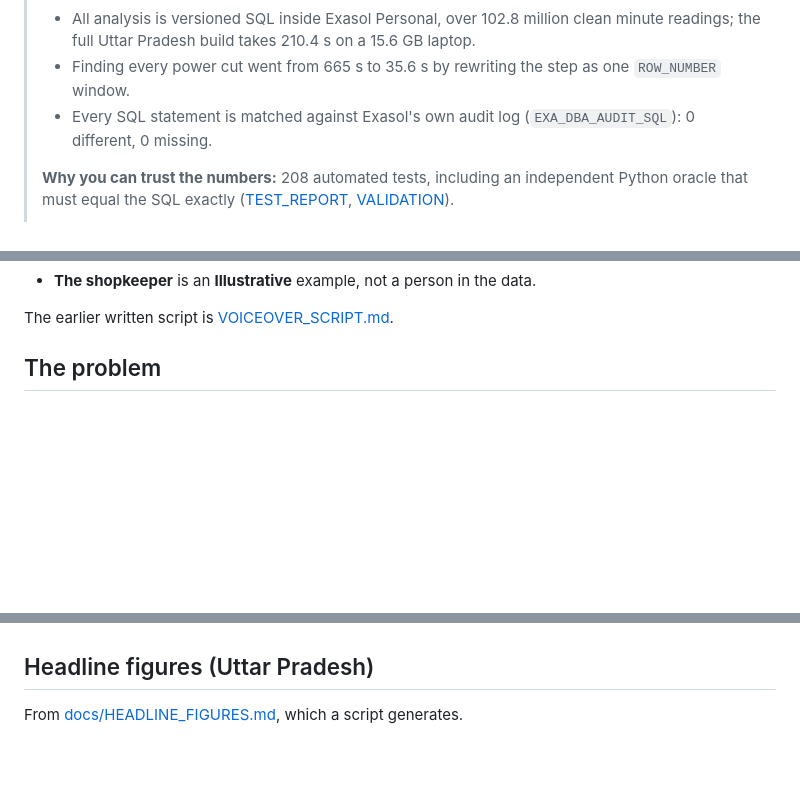
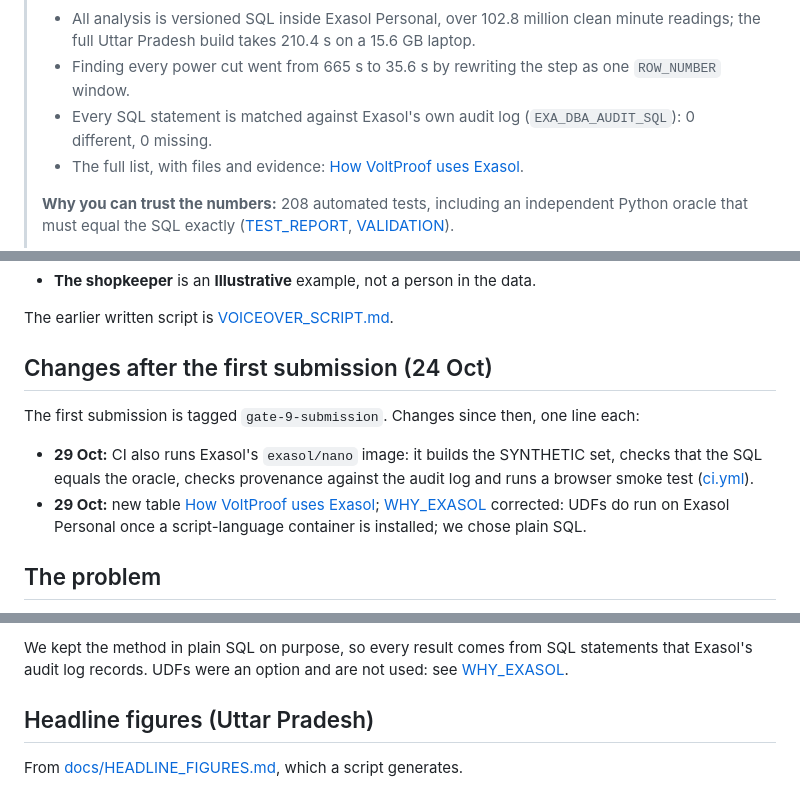
Before and after one commit to stredevirad/voltproof-exathon-2026, a Markdown page: README.md, 3 parts joined by grey strips. Rendered like a GitHub page; blank space fills up the shorter version.

```diff
--- a/README.md
+++ b/README.md
@@ -24,6 +24,7 @@ This project was built with AI coding assistance (Claude Code).
 >   Pradesh build takes 210.4 s on a 15.6 GB laptop.
 > - Finding every power cut went from 665 s to 35.6 s by rewriting the step as one `ROW_NUMBER` window.
 > - Every SQL statement is matched against Exasol's own audit log (`EXA_DBA_AUDIT_SQL`): 0 different, 0 missing.
+> - The full list, with files and evidence: [How VoltProof uses Exasol](#how-voltproof-uses-exasol).
 >
 > **Why you can trust the numbers:** 208 automated tests, including an independent Python oracle that must equal the
 > SQL exactly ([TEST_REPORT](docs/TEST_REPORT.md), [VALIDATION](docs/VALIDATION.md)).
@@ -62,6 +63,14 @@ this README state them precisely:
 - **The shopkeeper** is an **Illustrative** example, not a person in the data.
 
 The earlier written script is [VOICEOVER_SCRIPT.md](docs/deliverables/VOICEOVER_SCRIPT.md).
+
+## Changes after the first submission (24 Oct)
+
+The first submission is tagged `gate-9-submission`. Changes since then, one line each:
+- **29 Oct:** CI also runs Exasol's `exasol/nano` image: it builds the SYNTHETIC set, checks that the SQL equals the
+  oracle, checks provenance against the audit log and runs a browser smoke test ([ci.yml](.github/workflows/ci.yml)).
+- **29 Oct:** new table [How VoltProof uses Exasol](#how-voltproof-uses-exasol); [WHY_EXASOL](docs/WHY_EXASOL.md)
+  corrected: UDFs do run on Exasol Personal once a script-language container is installed; we chose plain SQL.
 
 ## The problem
 
@@ -341,3 +366,6 @@ The rules are in [docs/METHODOLOGY.md](docs/METHODOLOGY.md), and every choice is
+We kept the method in plain SQL on purpose, so every result comes from SQL statements that Exasol's audit log
+records. UDFs were an option and are not used: see [WHY_EXASOL](docs/WHY_EXASOL.md#what-we-did-not-use-and-what-we-did-not-claim).
+
 ## Headline figures (Uttar Pradesh)
 
 From [docs/HEADLINE_FIGURES.md](docs/HEADLINE_FIGURES.md), which a script generates.
```
Also changed, not shown: other parts of README.md (+16 -0 lines), docs/WHY_EXASOL.md (+11 -4 lines).
